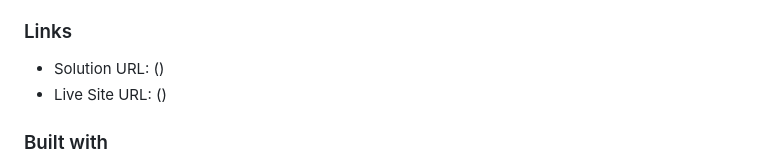
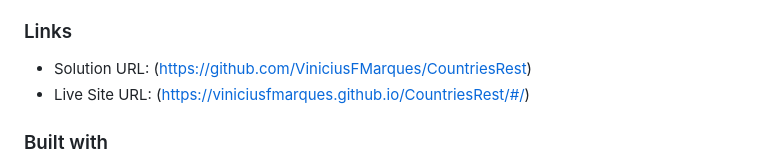
Before and after one commit to ViniciusFMarques/CountriesRest, a Markdown page: README.md, the part around the change. Rendered like a GitHub page.

```diff
--- a/README.md
+++ b/README.md
@@ -15,8 +15,8 @@ Users should be able to:
 
 ### Links
 
-- Solution URL: ()
-- Live Site URL: ()
+- Solution URL: (https://github.com/ViniciusFMarques/CountriesRest)
+- Live Site URL: (https://viniciusfmarques.github.io/CountriesRest/#/)
 
 ### Built with
 
```
